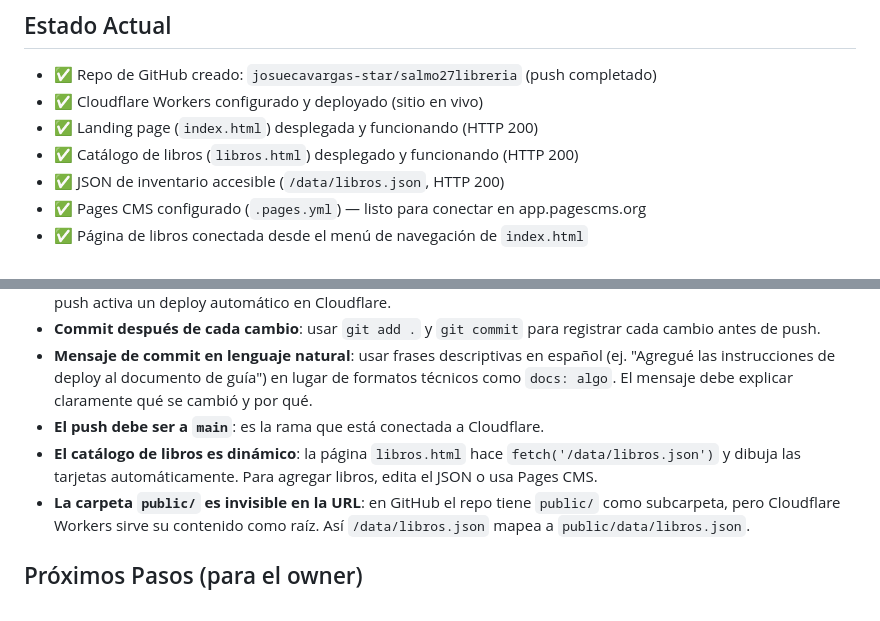
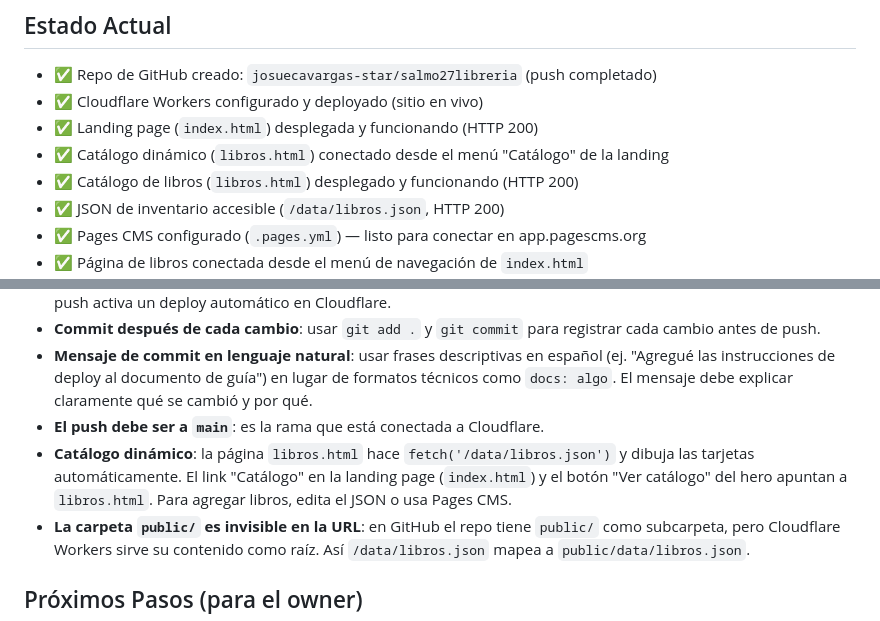
Before and after one commit to josuecavargas-star/salmo27libreria, a Markdown page: AGENTS.md, 2 parts joined by grey strips. Rendered like a GitHub page.

Commit message:
Actualicé AGENTS.md para reflejar que el link 'Catálogo' de la landing page y el botón del hero ahora apuntan directamente a libros.html, eliminando la sección de catálogo de Facebook.

```diff
--- a/AGENTS.md
+++ b/AGENTS.md
@@ -16,6 +16,7 @@ JSON inventario: `https://salmo27libreria.josuecavargas.workers.dev/data/libros.
 - ✅ Repo de GitHub creado: `josuecavargas-star/salmo27libreria` (push completado)
 - ✅ Cloudflare Workers configurado y deployado (sitio en vivo)
 - ✅ Landing page (`index.html`) desplegada y funcionando (HTTP 200)
+- ✅ Catálogo dinámico (`libros.html`) conectado desde el menú "Catálogo" de la landing
 - ✅ Catálogo de libros (`libros.html`) desplegado y funcionando (HTTP 200)
 - ✅ JSON de inventario accesible (`/data/libros.json`, HTTP 200)
 - ✅ Pages CMS configurado (`.pages.yml`) — listo para conectar en app.pagescms.org
@@ -114,7 +115,7 @@ La página `libros.html` tiene botones de filtro ("Todos", "Biblias", "Literatur
 - **Commit después de cada cambio**: usar `git add .` y `git commit` para registrar cada cambio antes de push.
 - **Mensaje de commit en lenguaje natural**: usar frases descriptivas en español (ej. "Agregué las instrucciones de deploy al documento de guía") en lugar de formatos técnicos como `docs: algo`. El mensaje debe explicar claramente qué se cambió y por qué.
 - **El push debe ser a `main`**: es la rama que está conectada a Cloudflare.
-- **El catálogo de libros es dinámico**: la página `libros.html` hace `fetch('/data/libros.json')` y dibuja las tarjetas automáticamente. Para agregar libros, edita el JSON o usa Pages CMS.
+- **Catálogo dinámico**: la página `libros.html` hace `fetch('/data/libros.json')` y dibuja las tarjetas automáticamente. El link "Catálogo" en la landing page (`index.html`) y el botón "Ver catálogo" del hero apuntan a `libros.html`. Para agregar libros, edita el JSON o usa Pages CMS.
 - **La carpeta `public/` es invisible en la URL**: en GitHub el repo tiene `public/` como subcarpeta, pero Cloudflare Workers sirve su contenido como raíz. Así `/data/libros.json` mapea a `public/data/libros.json`.
 
 ## Próximos Pasos (para el owner)
```
